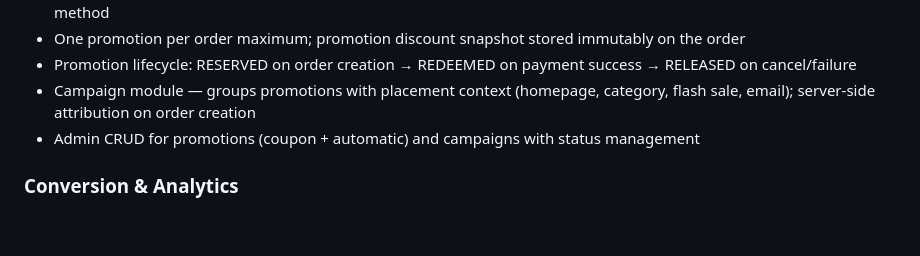
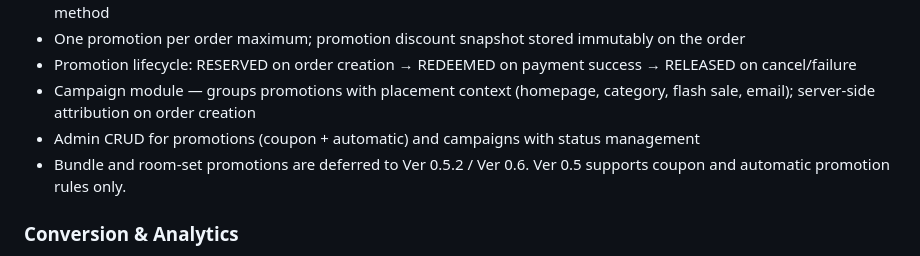
Before and after one commit to tunmfurnitureshop-coder/Web-Ecommerce-Wooden-Furniture, a Markdown page: README.md, the part around the change. GitHub-like rendering; blank space fills up the shorter version.

Commit message:
docs: explicitly defer bundle promotion to Ver 0.5.2

```diff
--- a/README.md
+++ b/README.md
@@ -113,6 +113,7 @@ docker exec wood_furniture_backend python -m app.seed_taxonomy
 - Promotion lifecycle: RESERVED on order creation → REDEEMED on payment success → RELEASED on cancel/failure
 - Campaign module — groups promotions with placement context (homepage, category, flash sale, email); server-side attribution on order creation
 - Admin CRUD for promotions (coupon + automatic) and campaigns with status management
+- Bundle and room-set promotions are deferred to Ver 0.5.2 / Ver 0.6. Ver 0.5 supports coupon and automatic promotion rules only.
 
 ### Conversion & Analytics
 - Commerce event ingestion (`POST /api/v1/events`) — client-side fire-and-forget; 8 KB payload limit; server-side events on purchase and promotion apply
```
